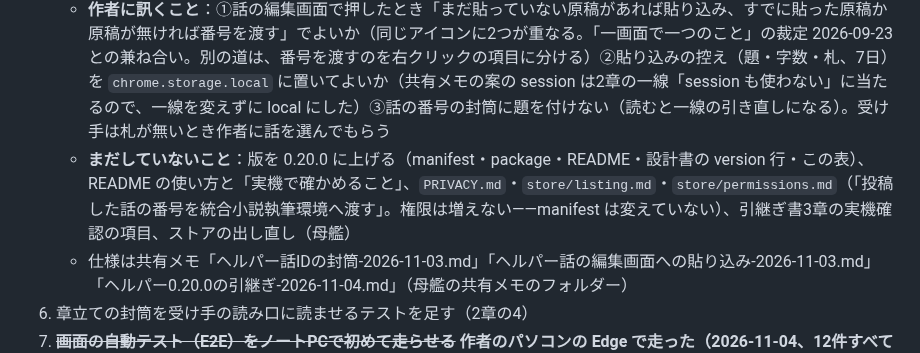
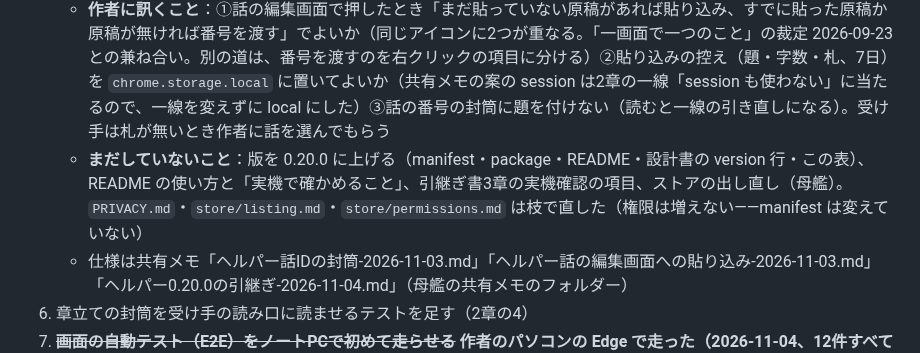
Before and after one commit to nonahisa/novel-ai-helper, a Markdown page: docs/進捗と引継ぎ.md, the part around the change. Drawn GitHub-style.

Commit message:
docs（0.20.0 作りかけ）：引継ぎ書の残りを直す
Co-Authored-By: Claude Opus 5.5 <noreply@anthropic.com>

```diff
--- a/docs/進捗と引継ぎ.md
+++ b/docs/進捗と引継ぎ.md
@@ -47,7 +47,7 @@
      3. アルファポリスの編集画面の題・本文と**章の選択欄**（新規作成と同じ `select#ContentBlockEpisodeNovelChapter` か・選択肢の字・いまの章が選ばれて開くか）→ 同じく `content/sites.js` のアルファポリスの枠
      4. カクヨムの作品管理の話の行の中に、編集画面へのリンク（`/my/works/{作品ID}/episodes/{話ID}`）があるか → `content/chapterRead.js` の `話のID`
    - **作者に訊くこと**：①話の編集画面で押したとき「まだ貼っていない原稿があれば貼り込み、すでに貼った原稿か原稿が無ければ番号を渡す」でよいか（同じアイコンに2つが重なる。「一画面で一つのこと」の裁定 2026-09-23 との兼ね合い。別の道は、番号を渡すのを右クリックの項目に分ける）②貼り込みの控え（題・字数・札、7日）を `chrome.storage.local` に置いてよいか（共有メモの案の session は2章の一線「session も使わない」に当たるので、一線を変えずに local にした）③話の番号の封筒に題を付けない（読むと一線の引き直しになる）。受け手は札が無いとき作者に話を選んでもらう
-   - **まだしていないこと**：版を 0.20.0 に上げる（manifest・package・README・設計書の version 行・この表）、README の使い方と「実機で確かめること」、`PRIVACY.md`・`store/listing.md`・`store/permissions.md`（「投稿した話の番号を統合小説執筆環境へ渡す」。権限は増えない——manifest は変えていない）、引継ぎ書3章の実機確認の項目、ストアの出し直し（母艦）
+   - **まだしていないこと**：版を 0.20.0 に上げる（manifest・package・README・設計書の version 行・この表）、README の使い方と「実機で確かめること」、引継ぎ書3章の実機確認の項目、ストアの出し直し（母艦）。`PRIVACY.md`・`store/listing.md`・`store/permissions.md` は枝で直した（権限は増えない——manifest は変えていない）
    - 仕様は共有メモ「ヘルパー話IDの封筒-2026-11-03.md」「ヘルパー話の編集画面への貼り込み-2026-11-03.md」「ヘルパー0.20.0の引継ぎ-2026-11-04.md」（母艦の共有メモのフォルダー）
 4. 章立ての封筒を受け手の読み口に読ませるテストを足す（2章の4）
 5. ~~**画面の自動テスト（E2E）をノートPCで初めて走らせる**~~ **作者のパソコンの Edge で走った（2026-11-04、12件すべて通る）**。手順：`npm install` → `NPH_E2E_CHANNEL=msedge npm run test:e2e`（`npx playwright install chromium` で入る Chromium は、このパソコン〔Windows 11 Insider 26300〕では「side-by-side configuration is incorrect」で起動しない。Claude の隔離の中では Edge も起こせないので、隔離を外して走らせる）。ノートPCの Chromium では、まだ走らせていない。落ちたら、まず土台（拡張が読み込まれるか・chrome API を包めるか・offscreen のコピーが headless で通るか）を疑う。問いが吹き出しで出たかお知らせで出たかは、走らせたときの出力に残る
```
